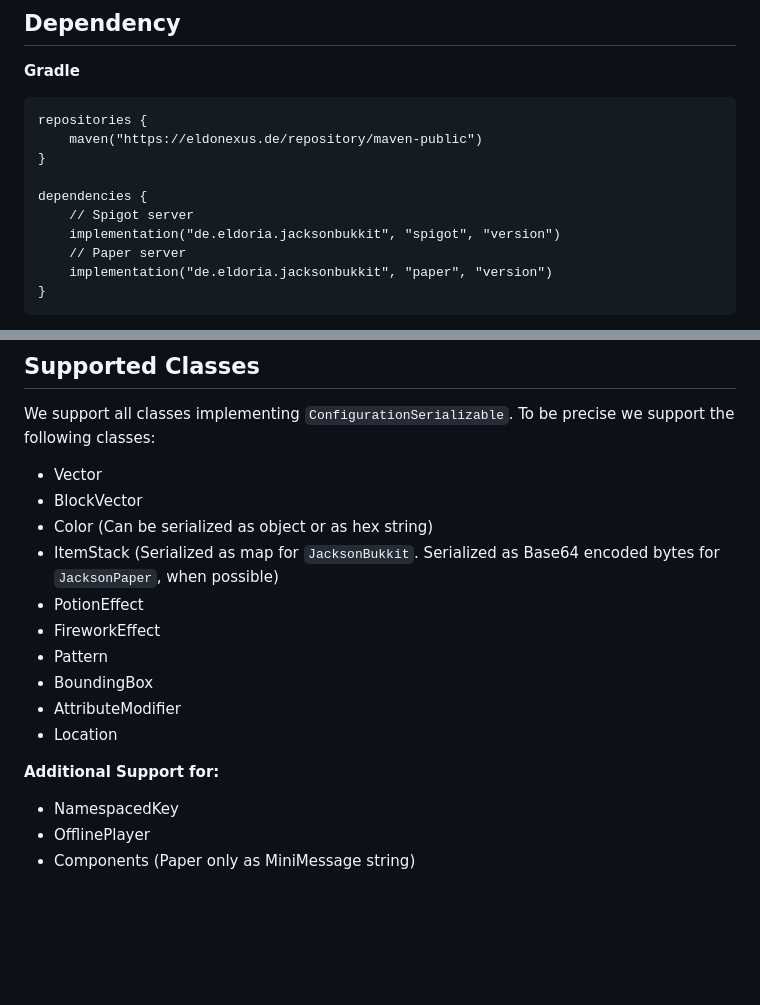
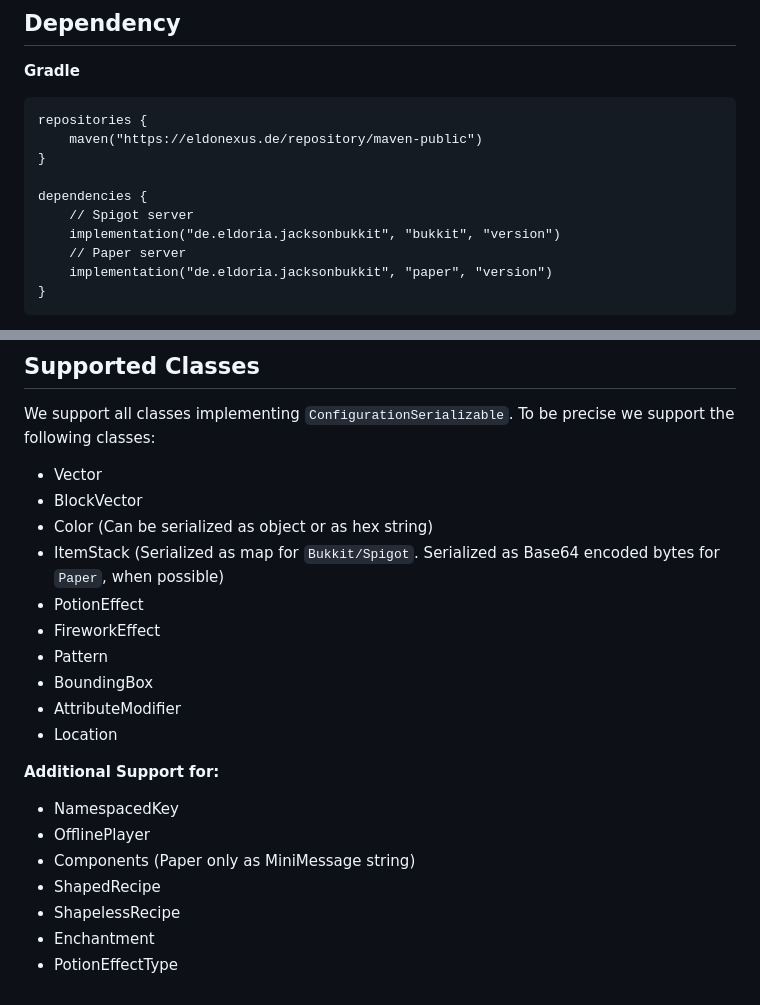
Before and after one commit to eldoriarpg/jackson-bukkit, a Markdown page: Readme.md, 2 parts joined by grey strips. Rendered like a GitHub page; blank space fills up the shorter version.

```diff
--- a/Readme.md
+++ b/Readme.md
@@ -56,7 +56,7 @@ repositories {
 
 dependencies {
     // Spigot server
-    implementation("de.eldoria.jacksonbukkit", "spigot", "version")
+    implementation("de.eldoria.jacksonbukkit", "bukkit", "version")
     // Paper server
     implementation("de.eldoria.jacksonbukkit", "paper", "version")
 }
@@ -157,7 +157,7 @@ We support all classes implementing `ConfigurationSerializable`. To be precise w
 - Vector
 - BlockVector
 - Color (Can be serialized as object or as hex string)
-- ItemStack (Serialized as map for `JacksonBukkit`. Serialized as Base64 encoded bytes for `JacksonPaper`, when possible)
+- ItemStack (Serialized as map for `Bukkit/Spigot`. Serialized as Base64 encoded bytes for `Paper`, when possible)
 - PotionEffect
 - FireworkEffect
 - Pattern
@@ -170,3 +170,7 @@ We support all classes implementing `ConfigurationSerializable`. To be precise w
 - NamespacedKey
 - OfflinePlayer
 - Components (Paper only as MiniMessage string)
+- ShapedRecipe
+- ShapelessRecipe
+- Enchantment
+- PotionEffectType
```
